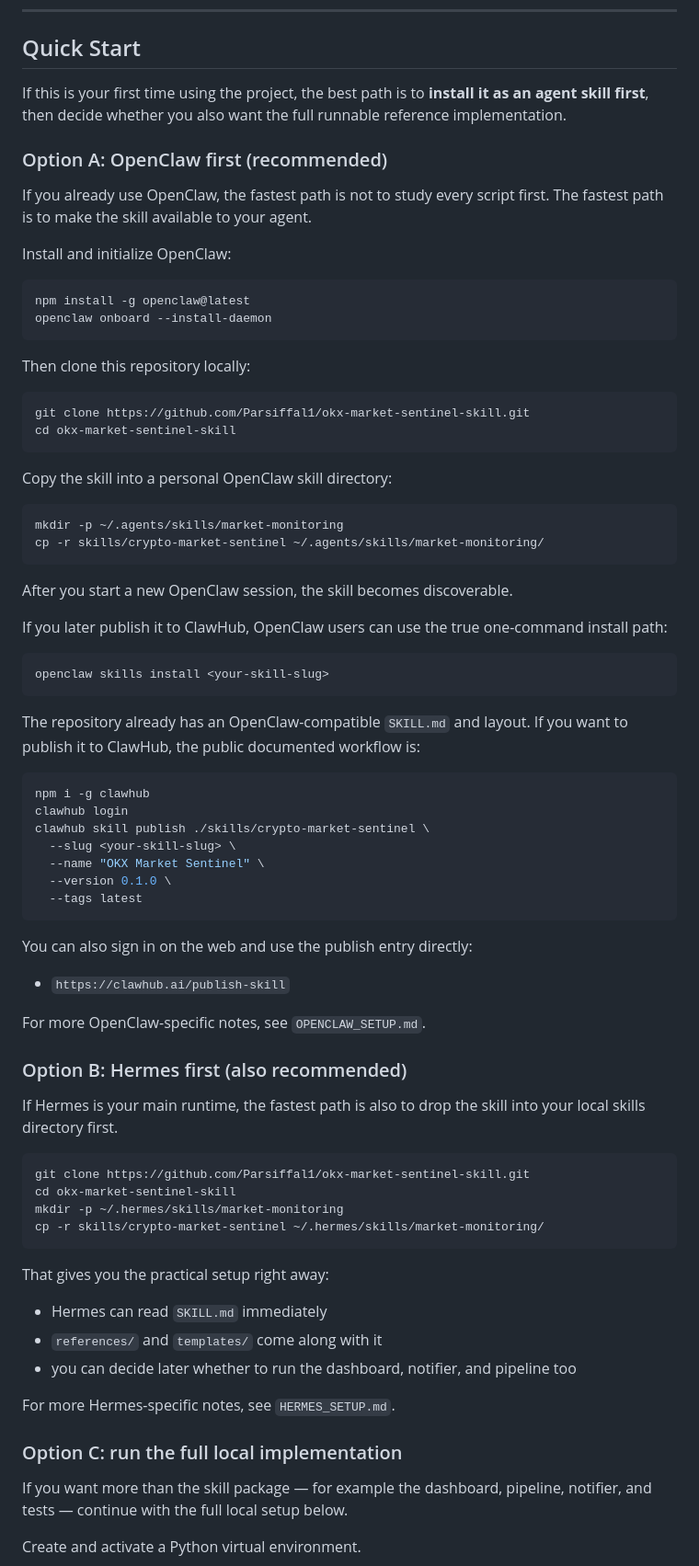
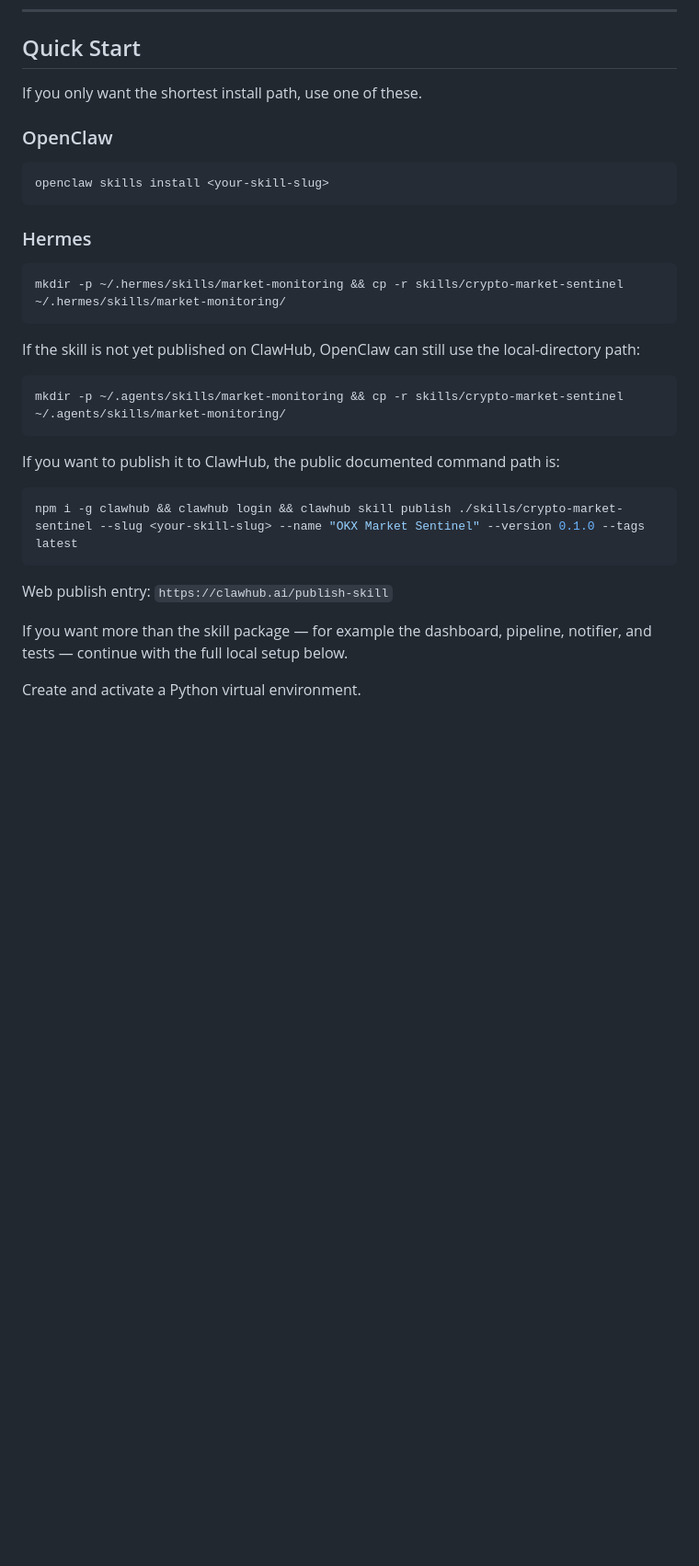
Before and after one commit to Parsiffal1/okx-market-sentinel-skill, a Markdown page: README.md, the part around one of its changes. Shown at 92% size. Rendered like a GitHub page; blank space fills up the shorter version.

Commit message:
docs: simplify install lines and foreground notifier output

````diff
--- a/README.md
+++ b/README.md
@@ -55,79 +97,31 @@ pip install requests PyYAML pytest
 
 ## Quick Start
 
-If this is your first time using the project, the best path is to **install it as an agent skill first**, then decide whether you also want the full runnable reference implementation.
+If you only want the shortest install path, use one of these.
 
-### Option A: OpenClaw first (recommended)
-
-If you already use OpenClaw, the fastest path is not to study every script first. The fastest path is to make the skill available to your agent.
-
-Install and initialize OpenClaw:
-
-```bash
-npm install -g openclaw@latest
-openclaw onboard --install-daemon
-```
-
-Then clone this repository locally:
-
-```bash
-git clone https://github.com/Parsiffal1/okx-market-sentinel-skill.git
-cd okx-market-sentinel-skill
-```
-
-Copy the skill into a personal OpenClaw skill directory:
-
-```bash
-mkdir -p ~/.agents/skills/market-monitoring
-cp -r skills/crypto-market-sentinel ~/.agents/skills/market-monitoring/
-```
-
-After you start a new OpenClaw session, the skill becomes discoverable.
-
-If you later publish it to ClawHub, OpenClaw users can use the true one-command install path:
-
+### OpenClaw
 ```bash
 openclaw skills install <your-skill-slug>
 ```
 
-The repository already has an OpenClaw-compatible `SKILL.md` and layout. If you want to publish it to ClawHub, the public documented workflow is:
+### Hermes
+```bash
+mkdir -p ~/.hermes/skills/market-monitoring && cp -r skills/crypto-market-sentinel ~/.hermes/skills/market-monitoring/
+```
+
+If the skill is not yet published on ClawHub, OpenClaw can still use the local-directory path:
 
 ```bash
-npm i -g clawhub
-clawhub login
-clawhub skill publish ./skills/crypto-market-sentinel \
-  --slug <your-skill-slug> \
-  --name "OKX Market Sentinel" \
-  --version 0.1.0 \
-  --tags latest
+mkdir -p ~/.agents/skills/market-monitoring && cp -r skills/crypto-market-sentinel ~/.agents/skills/market-monitoring/
 ```
 
-You can also sign in on the web and use the publish entry directly:
-
-- `https://clawhub.ai/publish-skill`
-
-For more OpenClaw-specific notes, see `OPENCLAW_SETUP.md`.
-
-### Option B: Hermes first (also recommended)
-
-If Hermes is your main runtime, the fastest path is also to drop the skill into your local skills directory first.
+If you want to publish it to ClawHub, the public documented command path is:
 
 ```bash
-git clone https://github.com/Parsiffal1/okx-market-sentinel-skill.git
-cd okx-market-sentinel-skill
-mkdir -p ~/.hermes/skills/market-monitoring
-cp -r skills/crypto-market-sentinel ~/.hermes/skills/market-monitoring/
+npm i -g clawhub && clawhub login && clawhub skill publish ./skills/crypto-market-sentinel --slug <your-skill-slug> --name "OKX Market Sentinel" --version 0.1.0 --tags latest
 ```
 
-That gives you the practical setup right away:
-
-- Hermes can read `SKILL.md` immediately
-- `references/` and `templates/` come along with it
-- you can decide later whether to run the dashboard, notifier, and pipeline too
-
-For more Hermes-specific notes, see `HERMES_SETUP.md`.
-
-### Option C: run the full local implementation
+Web publish entry: `https://clawhub.ai/publish-skill`
 
 If you want more than the skill package — for example the dashboard, pipeline, notifier, and tests — continue with the full local setup below.
 
````
Also changed, not shown: other parts of README.md (+42 -0 lines), README.zh.md (+54 -60 lines).
